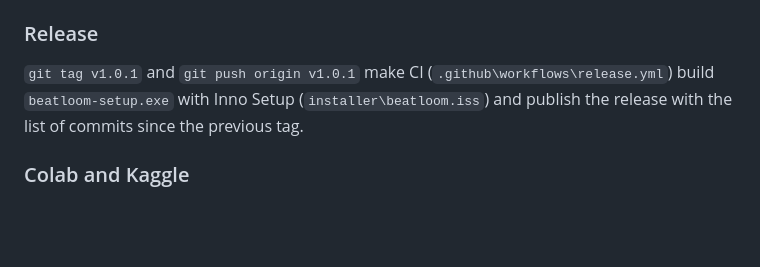
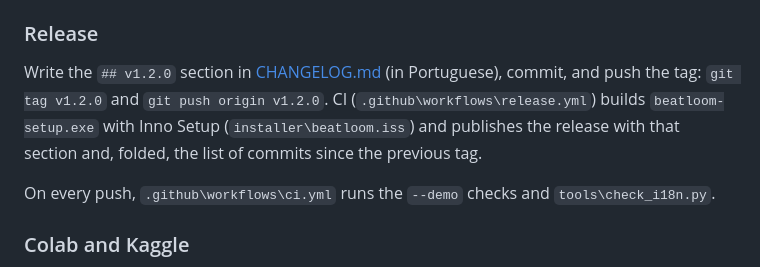
Before and after one commit to bps2414/beatloom, a Markdown page: README.md, the part around the change. Rendered like a GitHub page; blank space fills up the shorter version.

Commit message:
Docs: como fazer uma release com o CHANGELOG.md e o que a CI roda; roadmap sem os dois itens de projeto ja feitos

```diff
--- a/README.md
+++ b/README.md
@@ -130,7 +130,9 @@ Each module has a minimal test: `python generate.py --demo`, `python -m beatloom
 
 ### Release
 
-`git tag v1.0.1` and `git push origin v1.0.1` make CI (`.github\workflows\release.yml`) build `beatloom-setup.exe` with Inno Setup (`installer\beatloom.iss`) and publish the release with the list of commits since the previous tag.
+Write the `## v1.2.0` section in [CHANGELOG.md](CHANGELOG.md) (in Portuguese), commit, and push the tag: `git tag v1.2.0` and `git push origin v1.2.0`. CI (`.github\workflows\release.yml`) builds `beatloom-setup.exe` with Inno Setup (`installer\beatloom.iss`) and publishes the release with that section and, folded, the list of commits since the previous tag.
+
+On every push, `.github\workflows\ci.yml` runs the `--demo` checks and `tools\check_i18n.py`.
 
 ### Colab and Kaggle
 
```
Also changed, not shown: README.pt-BR.md (+3 -1 lines), docs/ROADMAP.md (+0 -2 lines).
